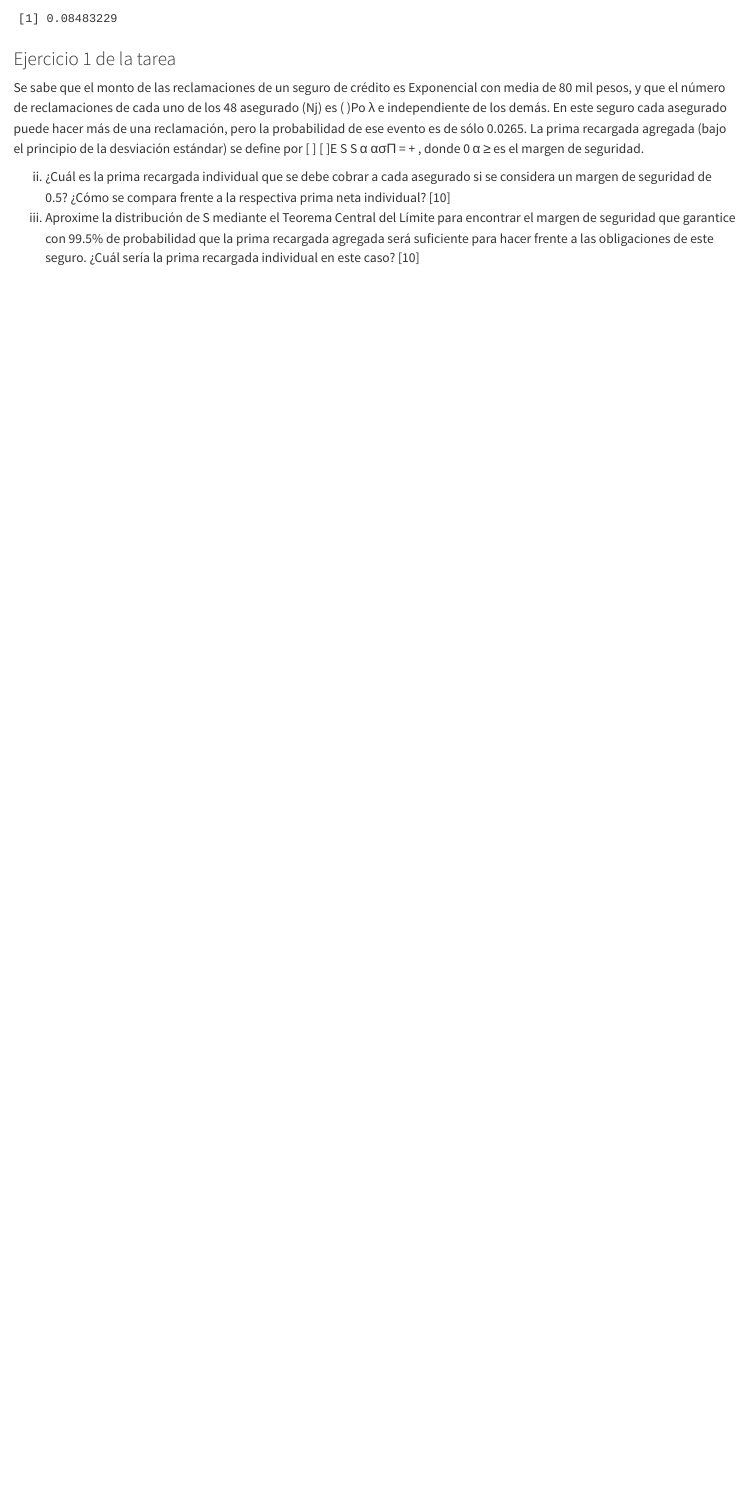
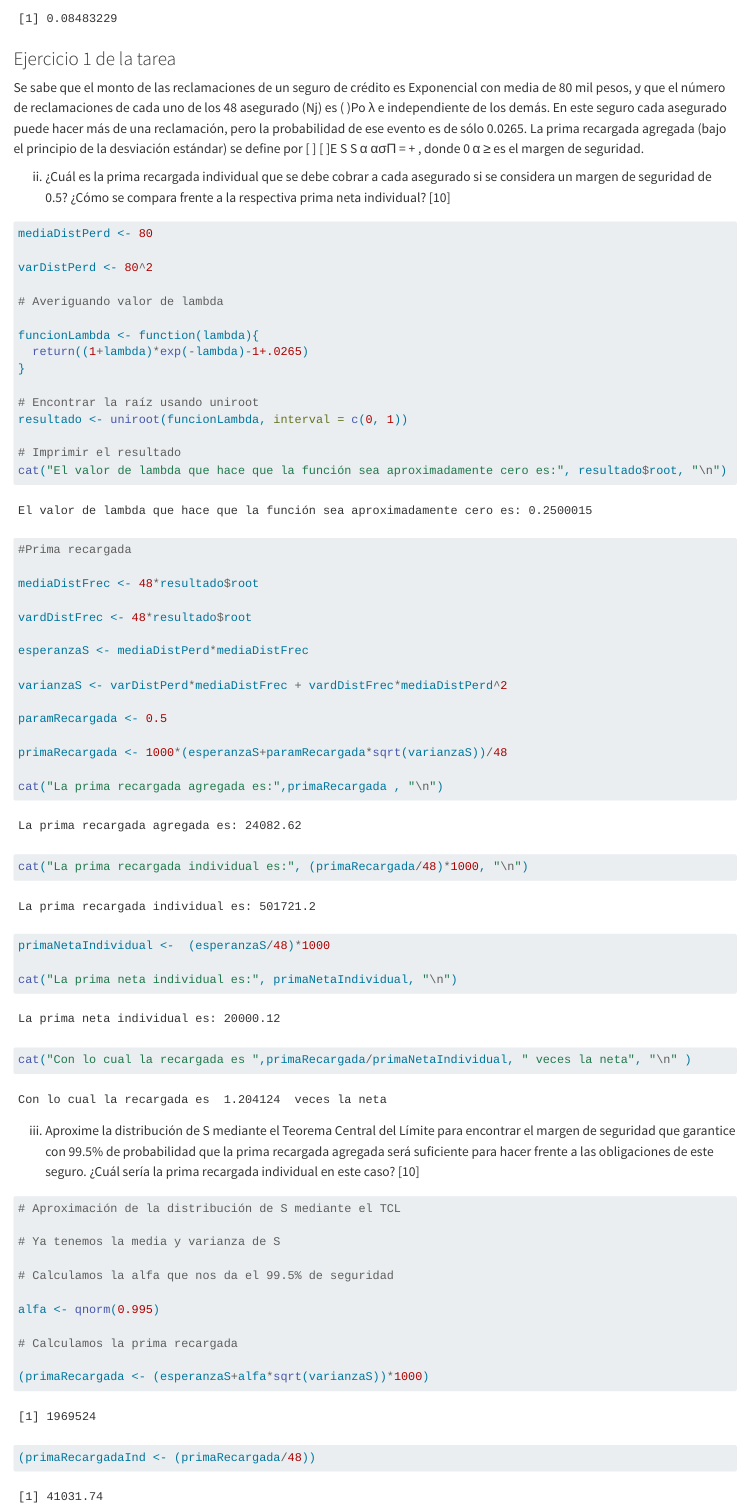
Before and after one commit to Marce2021M/actuarial3_curso, a Quarto document (modelo_riesgo1.qmd): the page in a window 1100 px wide, from 1200 px down. Rendered offline with R 4.5, knitr and Pandoc in place of Quarto, with nearby package versions; long lines of code are wrapped.

Commit message:
terminando tarea 1

````diff
--- a/modelo_riesgo1.qmd
+++ b/modelo_riesgo1.qmd
@@ -73,11 +73,69 @@ estándar) se define por [ ] [ ]E S S
 ii) ¿Cuál es la prima recargada individual que se debe cobrar a cada asegurado si
 se considera un margen de seguridad de 0.5? ¿Cómo se compara frente a la
 respectiva prima neta individual? [10]
+
+```{r}
+mediaDistPerd <- 80
+
+varDistPerd <- 80^2
+
+# Averiguando valor de lambda
+
+funcionLambda <- function(lambda){
+  return((1+lambda)*exp(-lambda)-1+.0265)
+}
+
+# Encontrar la raíz usando uniroot
+resultado <- uniroot(funcionLambda, interval = c(0, 1))
+
+# Imprimir el resultado
+cat("El valor de lambda que hace que la función sea aproximadamente cero es:", resultado$root, "\n")
+
+#Prima recargada
+
+mediaDistFrec <- 48*resultado$root
+
+vardDistFrec <- 48*resultado$root
+
+esperanzaS <- mediaDistPerd*mediaDistFrec
+
+varianzaS <- varDistPerd*mediaDistFrec + vardDistFrec*mediaDistPerd^2
+
+paramRecargada <- 0.5
+
+primaRecargada <- 1000*(esperanzaS+paramRecargada*sqrt(varianzaS))/48
+
+cat("La prima recargada agregada es:",primaRecargada , "\n")
+
+cat("La prima recargada individual es:", (primaRecargada/48)*1000, "\n")
+
+primaNetaIndividual <-  (esperanzaS/48)*1000
+
+cat("La prima neta individual es:", primaNetaIndividual, "\n")
+
+cat("Con lo cual la recargada es ",primaRecargada/primaNetaIndividual, " veces la neta", "\n" )
+
+```
+
+
+
 iii) Aproxime la distribución de S mediante el Teorema Central del Límite para
 encontrar el margen de seguridad que garantice con 99.5% de probabilidad que
 la prima recargada agregada será suficiente para hacer frente a las obligaciones
 de este seguro. ¿Cuál sería la prima recargada individual en este caso? [10]
 
 ```{r}
+# Aproximación de la distribución de S mediante el TCL
 
+# Ya tenemos la media y varianza de S
+
+# Calculamos la alfa que nos da el 99.5% de seguridad
+
+alfa <- qnorm(0.995)
+
+# Calculamos la prima recargada
+
+(primaRecargada <- (esperanzaS+alfa*sqrt(varianzaS))*1000)
+
+(primaRecargadaInd <- (primaRecargada/48))
 ```
````
